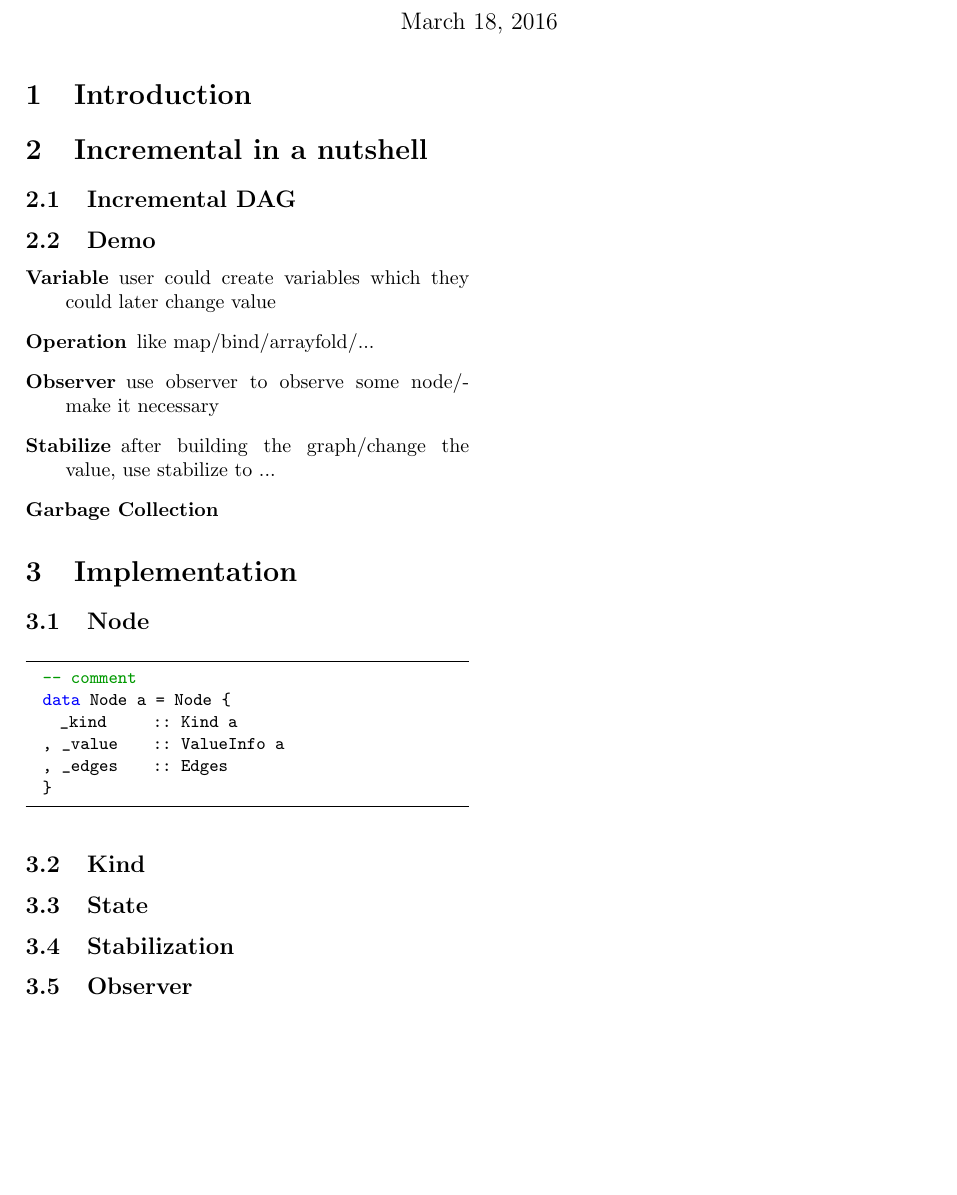
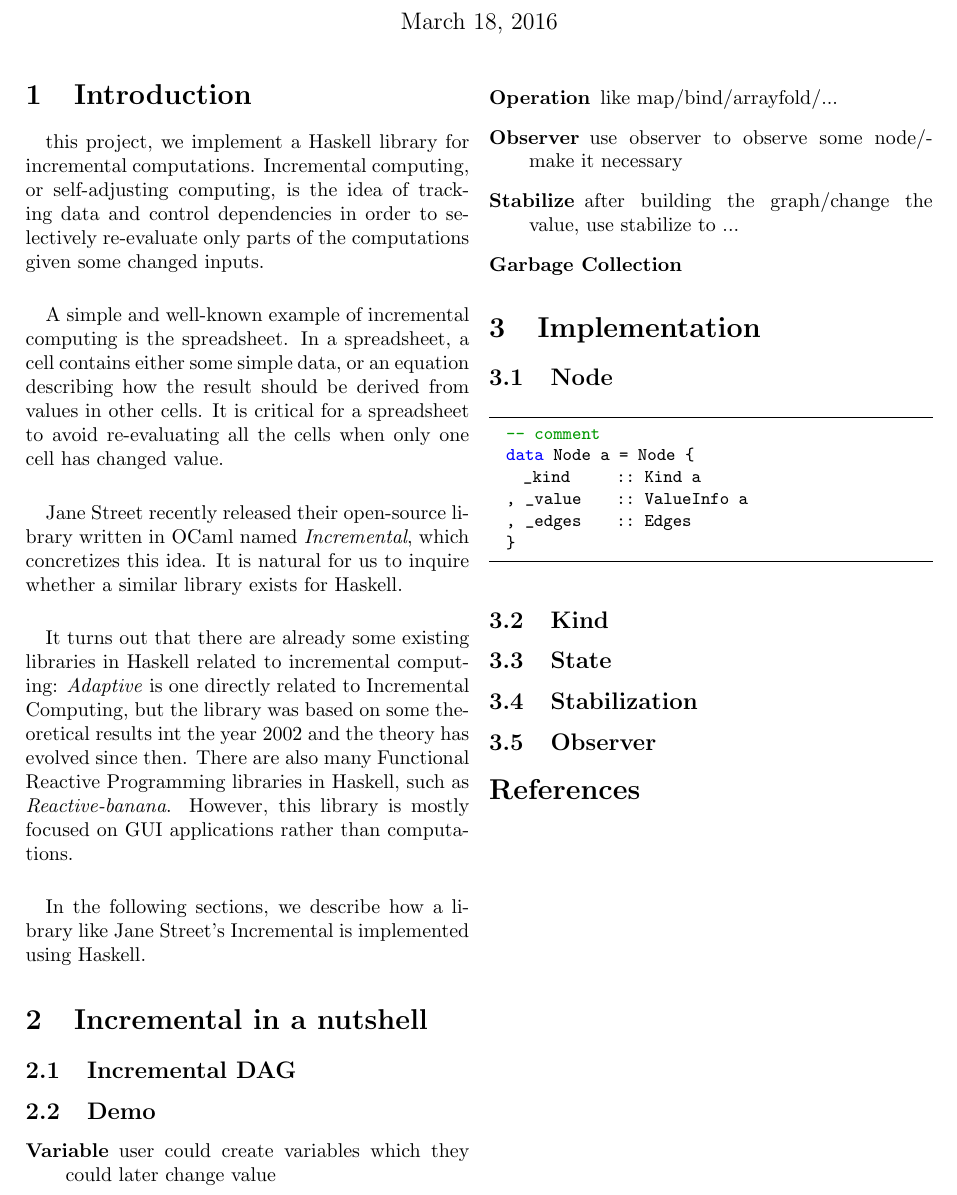
Before and after one commit to JenniferWang/incremental-haskell, a LaTeX document (doc/report.tex): part of the page, cut so that both start at the same text, the shorter picture padded with empty space. Compiled offline with pdfLaTeX.

Commit message:
add intro

```diff
--- a/doc/report.tex
+++ b/doc/report.tex
@@ -50,6 +50,14 @@
 % Introduction
 %----------------------------------------------------------------------------------------
 \section{Introduction}
+
+\paragraph{} this project, we implement a Haskell library for incremental computations. Incremental computing, or self-adjusting computing, is the idea of tracking data and control dependencies in order to selectively re-evaluate only parts of the computations given some changed inputs.
+\paragraph{} A simple and well-known example of incremental computing is the spreadsheet.
+In a spreadsheet, a cell contains either some simple data, or an equation describing how the result should be derived from values in other cells. It is critical for a spreadsheet to avoid re-evaluating all the cells when only one cell has changed value.
+\paragraph{} Jane Street recently released their open-source library written in OCaml named \textit{Incremental}, which concretizes this idea. It is natural for us to inquire whether a similar library exists for Haskell.
+\paragraph{} It turns out that there are already some existing libraries in Haskell related to incremental computing: \textit{Adaptive} is one directly related to Incremental Computing, but the library was based on some theoretical results int the year 2002 and the theory has evolved since then. There are also many Functional Reactive Programming libraries in Haskell, such as \textit{Reactive-banana}. However, this library is mostly focused on GUI applications rather than computations.
+
+\paragraph{} In  the following sections, we describe how a library like Jane Street's Incremental is implemented using Haskell.
 
 %----------------------------------------------------------------------------------------
 % Different concepts in the library, how to use it
```
Also changed, not shown: 1 other file.
